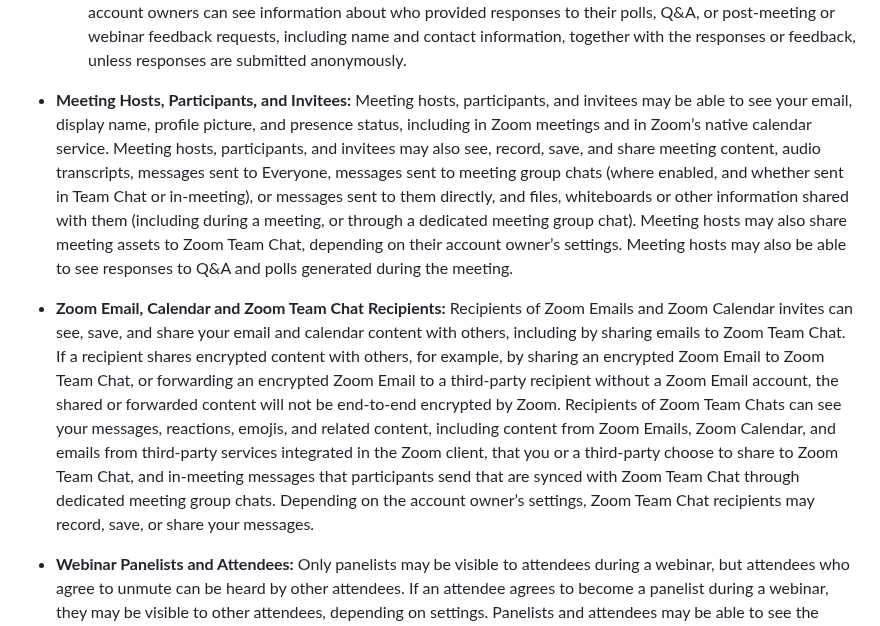
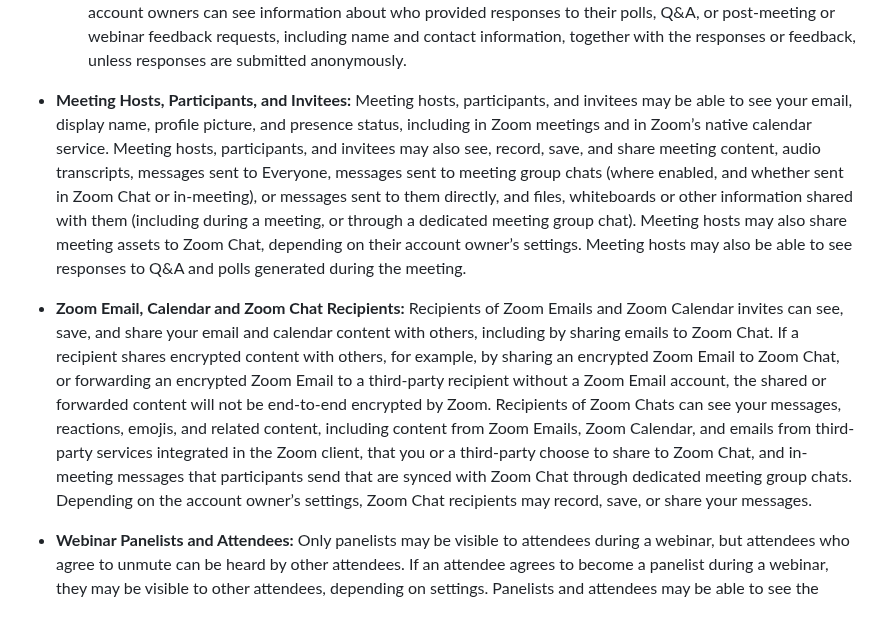
Before and after one commit to weitzman/difficode, a Markdown page: agreements/zoom/privacy.md, the part around one of its changes. Rendered like a GitHub page.

```diff
--- a/agreements/zoom/privacy.md
+++ b/agreements/zoom/privacy.md
@@ -102,8 +102,8 @@ When you send messages or join meetings and webinars or use other collaborative
         *   If a participant in a meeting is subject to archiving, their account owner will have access to messages sent to Everyone in the meeting, as well as direct messages sent to that participant. If a participant who is a member of a dedicated meeting group chat is subject to archiving, the member’s account owner will have access to the meeting group chat messages, as well as direct messages sent to that member. If a guest in a meeting with a dedicated meeting group chat is subject to archiving, the guest’s account owner will have access to messages sent to the meeting group chat, as well as direct messages sent to that guest.
     *   **Recordings and Transcripts:** Account owners can view and share recordings and transcripts of meetings and webinars hosted on their account, and may be able to view and share other recordings and transcripts generated by or shared with users on their account. Account owners may be able to view and share content generated by intelligent features that use recordings or transcripts.
     *   **Other Collaborative Feature Content (e.g., Zoom Email, Zoom Calendar, Zoom Docs, Clips, Whiteboard, Notes, Polls, Q&A, Feedback):** Depending on their settings, account owners and designated account administrators can access content hosted on their account. For example, depending on their settings, account owners and designated account administrators can access email and calendar content sent to and from users on their Zoom Email or Zoom Calendar accounts, even if those Zoom Emails are encrypted. In addition, account owners can see information about who provided responses to their polls, Q&A, or post-meeting or webinar feedback requests, including name and contact information, together with the responses or feedback, unless responses are submitted anonymously.
-*   **Meeting Hosts, Participants, and Invitees:** Meeting hosts, participants, and invitees may be able to see your email, display name, profile picture, and presence status, including in Zoom meetings and in Zoom’s native calendar service. Meeting hosts, participants, and invitees may also see, record, save, and share meeting content, audio transcripts, messages sent to Everyone, messages sent to meeting group chats (where enabled, and whether sent in Team Chat or in-meeting), or messages sent to them directly, and files, whiteboards or other information shared with them (including during a meeting, or through a dedicated meeting group chat). Meeting hosts may also share meeting assets to Zoom Team Chat, depending on their account owner’s settings. Meeting hosts may also be able to see responses to Q&A and polls generated during the meeting.
-*   **Zoom Email, Calendar and Zoom Team Chat Recipients:** Recipients of Zoom Emails and Zoom Calendar invites can see, save, and share your email and calendar content with others, including by sharing emails to Zoom Team Chat. If a recipient shares encrypted content with others, for example, by sharing an encrypted Zoom Email to Zoom Team Chat, or forwarding an encrypted Zoom Email to a third-party recipient without a Zoom Email account, the shared or forwarded content will not be end-to-end encrypted by Zoom. Recipients of Zoom Team Chats can see your messages, reactions, emojis, and related content, including content from Zoom Emails, Zoom Calendar, and emails from third-party services integrated in the Zoom client, that you or a third-party choose to share to Zoom Team Chat, and in-meeting messages that participants send that are synced with Zoom Team Chat through dedicated meeting group chats. Depending on the account owner’s settings, Zoom Team Chat recipients may record, save, or share your messages.
+*   **Meeting Hosts, Participants, and Invitees:** Meeting hosts, participants, and invitees may be able to see your email, display name, profile picture, and presence status, including in Zoom meetings and in Zoom’s native calendar service. Meeting hosts, participants, and invitees may also see, record, save, and share meeting content, audio transcripts, messages sent to Everyone, messages sent to meeting group chats (where enabled, and whether sent in Zoom Chat or in-meeting), or messages sent to them directly, and files, whiteboards or other information shared with them (including during a meeting, or through a dedicated meeting group chat). Meeting hosts may also share meeting assets to Zoom Chat, depending on their account owner’s settings. Meeting hosts may also be able to see responses to Q&A and polls generated during the meeting.
+*   **Zoom Email, Calendar and Zoom Chat Recipients:** Recipients of Zoom Emails and Zoom Calendar invites can see, save, and share your email and calendar content with others, including by sharing emails to Zoom Chat. If a recipient shares encrypted content with others, for example, by sharing an encrypted Zoom Email to Zoom Chat, or forwarding an encrypted Zoom Email to a third-party recipient without a Zoom Email account, the shared or forwarded content will not be end-to-end encrypted by Zoom. Recipients of Zoom Chats can see your messages, reactions, emojis, and related content, including content from Zoom Emails, Zoom Calendar, and emails from third-party services integrated in the Zoom client, that you or a third-party choose to share to Zoom Chat, and in-meeting messages that participants send that are synced with Zoom Chat through dedicated meeting group chats. Depending on the account owner’s settings, Zoom Chat recipients may record, save, or share your messages.
 *   **Webinar Panelists and Attendees:** Only panelists may be visible to attendees during a webinar, but attendees who agree to unmute can be heard by other attendees. If an attendee agrees to become a panelist during a webinar, they may be visible to other attendees, depending on settings. Panelists and attendees may be able to see the name of a participant who asks a question during a Q&A, along with their question, unless the participant submits the question anonymously.
 *   **Intelligent Features:** Users may be able to access, based on underlying permissions, customer content and context from meetings, webinars, messaging, and other collaborative features through their use of intelligent features.
 *   **Livestreams:** Meeting and webinar hosts can choose to livestream to a third-party site or service, which means anyone with access to the livestream will be able to see the meeting or webinar.
```
Also changed, not shown: other parts of agreements/zoom/privacy.md (+3 -3 lines).
